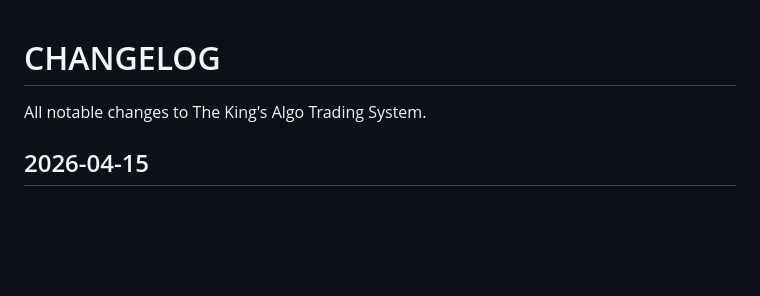
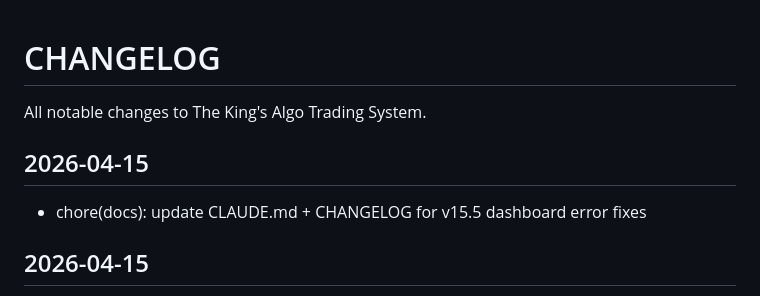
Before and after one commit to futureisnowtech/trading-bot-main, a Markdown page: CHANGELOG.md, the part around the change. GitHub-like rendering; blank space fills up the shorter version.

```diff
--- a/CHANGELOG.md
+++ b/CHANGELOG.md
@@ -1,5 +1,8 @@
 # CHANGELOG
 All notable changes to The King's Algo Trading System.
+## 2026-04-15
+- chore(docs): update CLAUDE.md + CHANGELOG for v15.5 dashboard error fixes
+
 ## 2026-04-15
 - fix(health,stagnant): fix 3 root causes — schedule isolation for forecast daemon, error rate filter in dashboard, live peak_price in stagnant check
 
```
Also changed, not shown: CLAUDE.md (+5 -1 lines).
